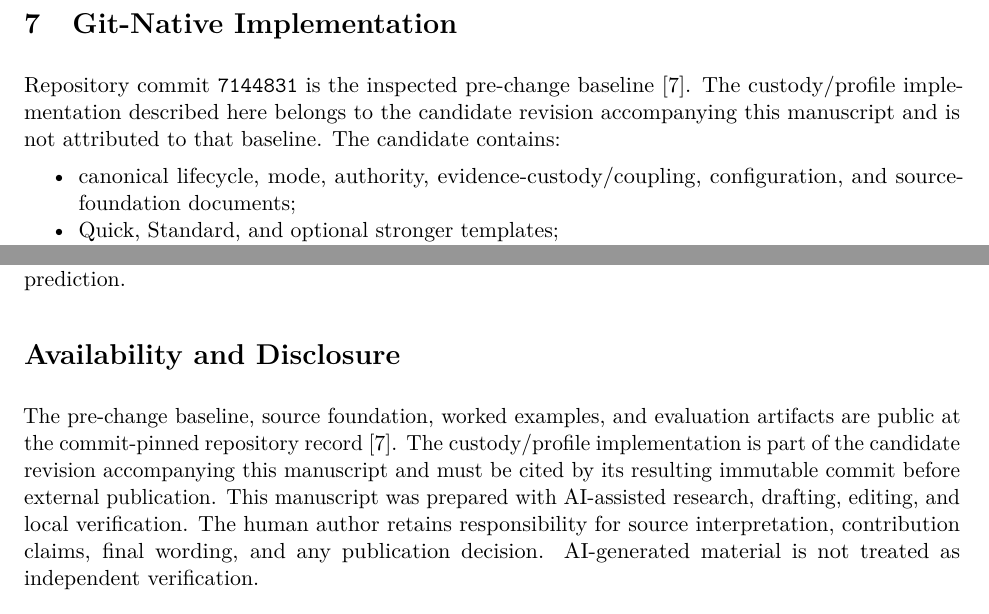
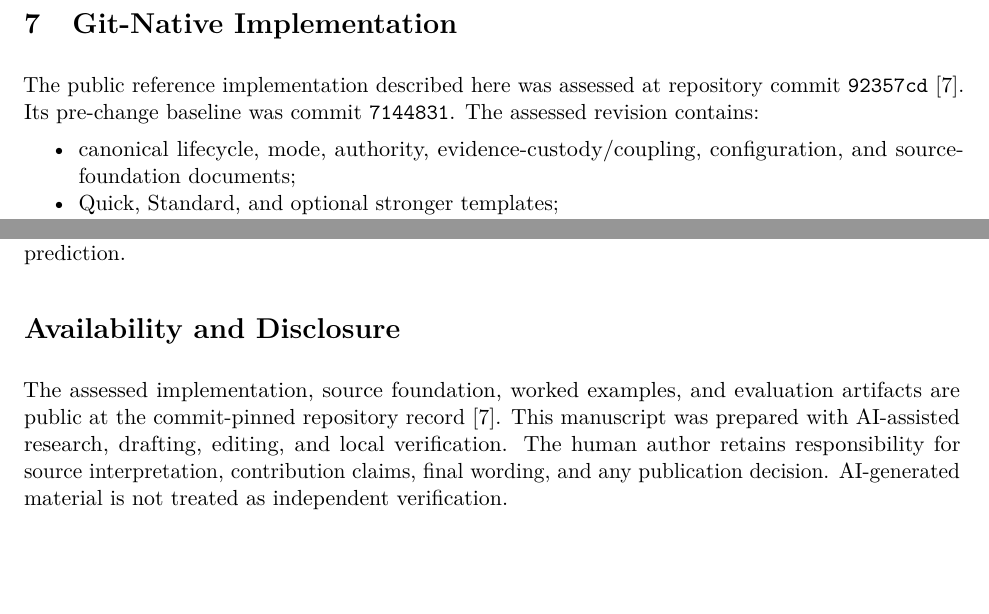
Before and after one commit to FlyFission/nuclear-grade-context-engineering, a LaTeX paper (docs/06-publications/arxiv/paper.tex): two parts of pages 11 and 16 of 19, joined at a grey line, cut so that both start at the same text, the shorter picture padded with empty space. Compiled offline with pdfLaTeX.

Commit message:
docs: pin preprint to assessed implementation commit

```diff
--- a/docs/06-publications/arxiv/paper.tex
+++ b/docs/06-publications/arxiv/paper.tex
@@ -388,7 +388,7 @@ The states often coincide in ordinary software and diverge in consequential oper
 \section{Git-Native Implementation}
 \label{sec:implementation}
 
-Repository commit \code{7144831} is the inspected pre-change baseline \citep{flyfission2026repo}. The custody/profile implementation described here belongs to the candidate revision accompanying this manuscript and is not attributed to that baseline. The candidate contains:
+The public reference implementation described here was assessed at repository commit \code{92357cd} \citep{flyfission2026repo}. Its pre-change baseline was commit \code{7144831}. The assessed revision contains:
 
 \begin{itemize}
   \item canonical lifecycle, mode, authority, evidence-custody/coupling, configuration, and source-foundation documents;
@@ -558,7 +558,7 @@ The present inspection is formative and author-produced. The defensible current
 
 \section*{Availability and Disclosure}
 
-The pre-change baseline, source foundation, worked examples, and evaluation artifacts are public at the commit-pinned repository record \citep{flyfission2026repo}. The custody/profile implementation is part of the candidate revision accompanying this manuscript and must be cited by its resulting immutable commit before external publication. This manuscript was prepared with AI-assisted research, drafting, editing, and local verification. The human author retains responsibility for source interpretation, contribution claims, final wording, and any publication decision. AI-generated material is not treated as independent verification.
+The assessed implementation, source foundation, worked examples, and evaluation artifacts are public at the commit-pinned repository record \citep{flyfission2026repo}. This manuscript was prepared with AI-assisted research, drafting, editing, and local verification. The human author retains responsibility for source interpretation, contribution claims, final wording, and any publication decision. AI-generated material is not treated as independent verification.
 
 \section*{Method Boundary}
 
```
Also changed, not shown: docs/06-publications/arxiv/references.bib (+2 -2 lines), docs/06-publications/arxiv/paper.bbl.
